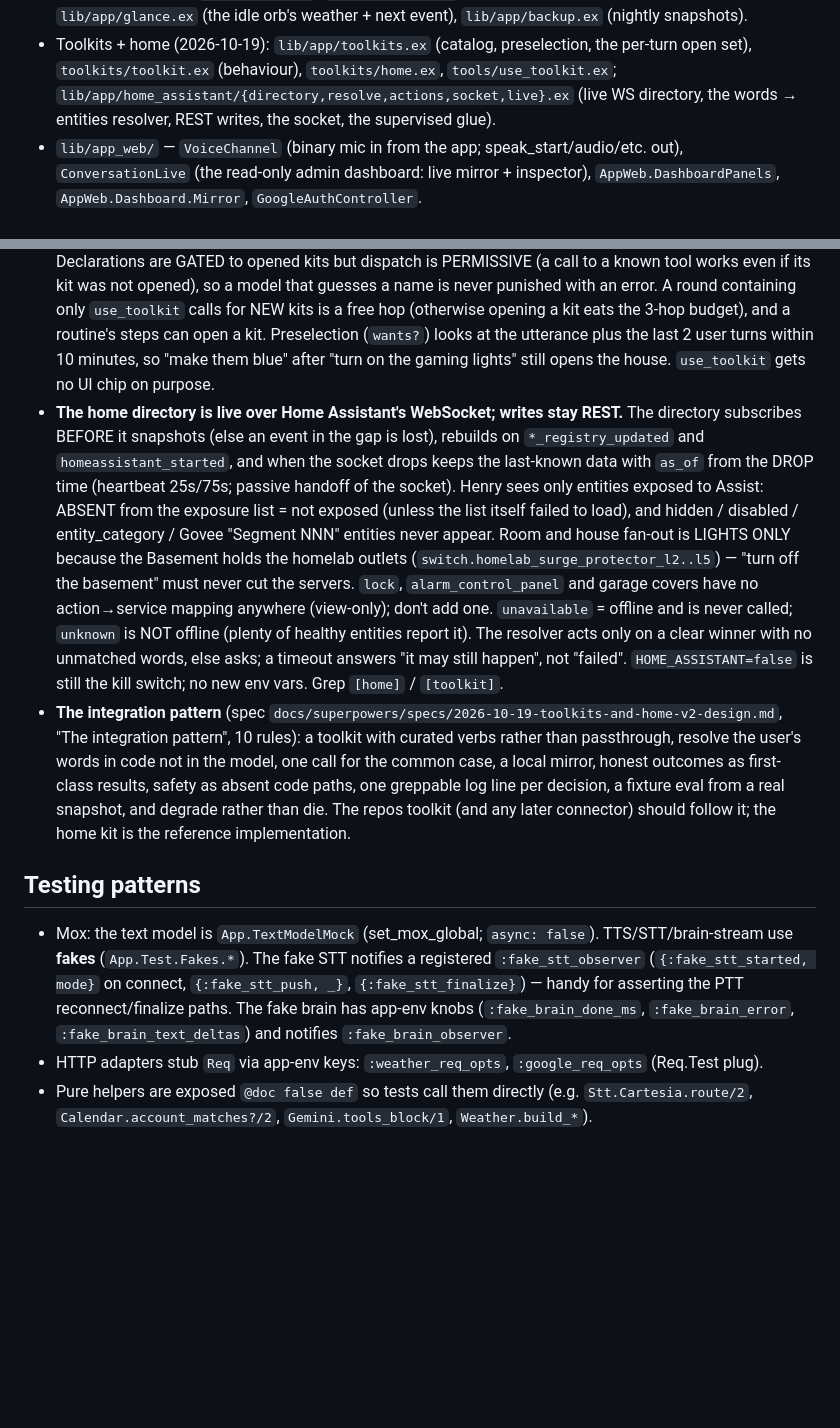
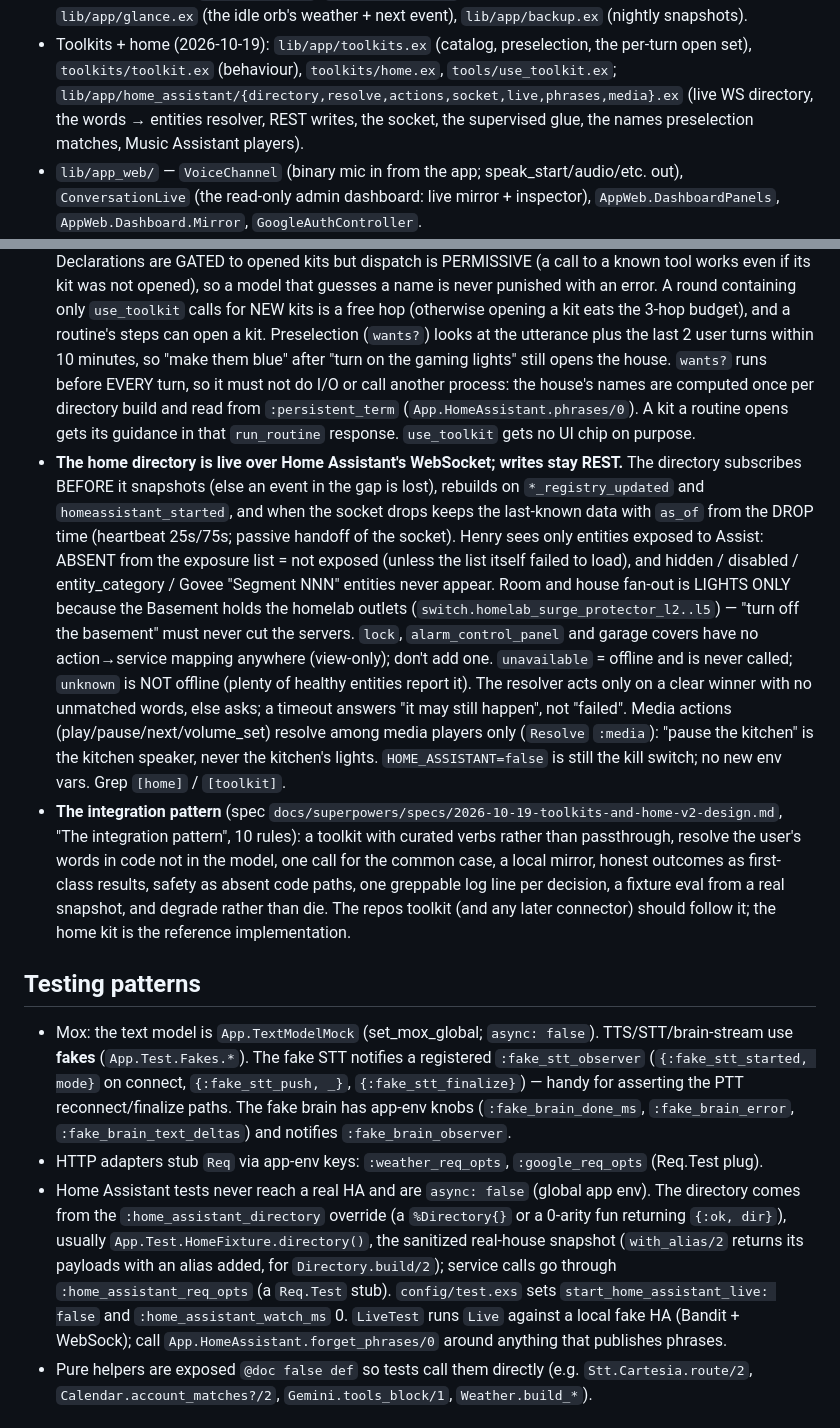
Before and after one commit to Dream-Mosaic/orbital-pai, a Markdown page: CLAUDE.md, 2 parts joined by grey strips. Drawn GitHub-style; blank space fills up the shorter version.

Commit message:
docs: HA test seams in CLAUDE.md; media resolution and per-build phrases noted
Co-Authored-By: Claude <noreply@anthropic.com>

```diff
--- a/CLAUDE.md
+++ b/CLAUDE.md
@@ -122,8 +122,9 @@ Semantic memory needs Qdrant: `docker compose -f docker-compose.dev.yml up -d` (
   `lib/app/glance.ex` (the idle orb's weather + next event), `lib/app/backup.ex` (nightly snapshots).
 - Toolkits + home (2026-10-19): `lib/app/toolkits.ex` (catalog, preselection, the per-turn open
   set), `toolkits/toolkit.ex` (behaviour), `toolkits/home.ex`, `tools/use_toolkit.ex`;
-  `lib/app/home_assistant/{directory,resolve,actions,socket,live}.ex` (live WS directory, the
-  words → entities resolver, REST writes, the socket, the supervised glue).
+  `lib/app/home_assistant/{directory,resolve,actions,socket,live,phrases,media}.ex` (live WS
+  directory, the words → entities resolver, REST writes, the socket, the supervised glue, the
+  names preselection matches, Music Assistant players).
 - `lib/app_web/` — `VoiceChannel` (binary mic in from the app; speak_start/audio/etc. out),
   `ConversationLive` (the read-only admin dashboard: live mirror + inspector),
   `AppWeb.DashboardPanels`, `AppWeb.Dashboard.Mirror`, `GoogleAuthController`.
@@ -401,8 +402,11 @@ Semantic memory needs Qdrant: `docker compose -f docker-compose.dev.yml up -d` (
   punished with an error. A round containing only `use_toolkit` calls for NEW kits is a free hop
   (otherwise opening a kit eats the 3-hop budget), and a routine's steps can open a kit.
   Preselection (`wants?`) looks at the utterance plus the last 2 user turns within 10 minutes, so
-  "make them blue" after "turn on the gaming lights" still opens the house. `use_toolkit` gets no
-  UI chip on purpose.
+  "make them blue" after "turn on the gaming lights" still opens the house. `wants?` runs before
+  EVERY turn, so it must not do I/O or call another process: the house's names are computed once
+  per directory build and read from `:persistent_term` (`App.HomeAssistant.phrases/0`). A kit a
+  routine opens gets its guidance in that `run_routine` response. `use_toolkit` gets no UI chip
+  on purpose.
 - **The home directory is live over Home Assistant's WebSocket; writes stay REST.** The directory
   subscribes BEFORE it snapshots (else an event in the gap is lost), rebuilds on
   `*_registry_updated` and `homeassistant_started`, and when the socket drops keeps the last-known
@@ -415,6 +419,8 @@ Semantic memory needs Qdrant: `docker compose -f docker-compose.dev.yml up -d` (
   anywhere (view-only); don't add one. `unavailable` = offline and is never called; `unknown` is
   NOT offline (plenty of healthy entities report it). The resolver acts only on a clear winner
   with no unmatched words, else asks; a timeout answers "it may still happen", not "failed".
+  Media actions (play/pause/next/volume_set) resolve among media players only (`Resolve`
+  `:media`): "pause the kitchen" is the kitchen speaker, never the kitchen's lights.
   `HOME_ASSISTANT=false` is still the kill switch; no new env vars. Grep `[home]` / `[toolkit]`.
 - **The integration pattern** (spec `docs/superpowers/specs/2026-10-19-toolkits-and-home-v2-design.md`,
   "The integration pattern", 10 rules): a toolkit with curated verbs rather than passthrough,
@@ -422,7 +428,6 @@ Semantic memory needs Qdrant: `docker compose -f docker-compose.dev.yml up -d` (
   honest outcomes as first-class results, safety as absent code paths, one greppable log line per
   decision, a fixture eval from a real snapshot, and degrade rather than die. The repos toolkit
   (and any later connector) should follow it; the home kit is the reference implementation.
-
 
 ## Testing patterns
 
@@ -432,6 +437,14 @@ Semantic memory needs Qdrant: `docker compose -f docker-compose.dev.yml up -d` (
   asserting the PTT reconnect/finalize paths. The fake brain has app-env knobs (`:fake_brain_done_ms`,
   `:fake_brain_error`, `:fake_brain_text_deltas`) and notifies `:fake_brain_observer`.
 - HTTP adapters stub `Req` via app-env keys: `:weather_req_opts`, `:google_req_opts` (Req.Test plug).
+- Home Assistant tests never reach a real HA and are `async: false` (global app env). The
+  directory comes from the `:home_assistant_directory` override (a `%Directory{}` or a 0-arity
+  fun returning `{:ok, dir}`), usually `App.Test.HomeFixture.directory()`, the sanitized
+  real-house snapshot (`with_alias/2` returns its payloads with an alias added, for
+  `Directory.build/2`); service calls go through `:home_assistant_req_opts` (a `Req.Test`
+  stub). `config/test.exs` sets `start_home_assistant_live: false` and `:home_assistant_watch_ms`
+  0. `LiveTest` runs `Live` against a local fake HA (Bandit + WebSock); call
+  `App.HomeAssistant.forget_phrases/0` around anything that publishes phrases.
 - Pure helpers are exposed `@doc false def` so tests call them directly (e.g. `Stt.Cartesia.route/2`,
   `Calendar.account_matches?/2`, `Gemini.tools_block/1`, `Weather.build_*`).
 
```
